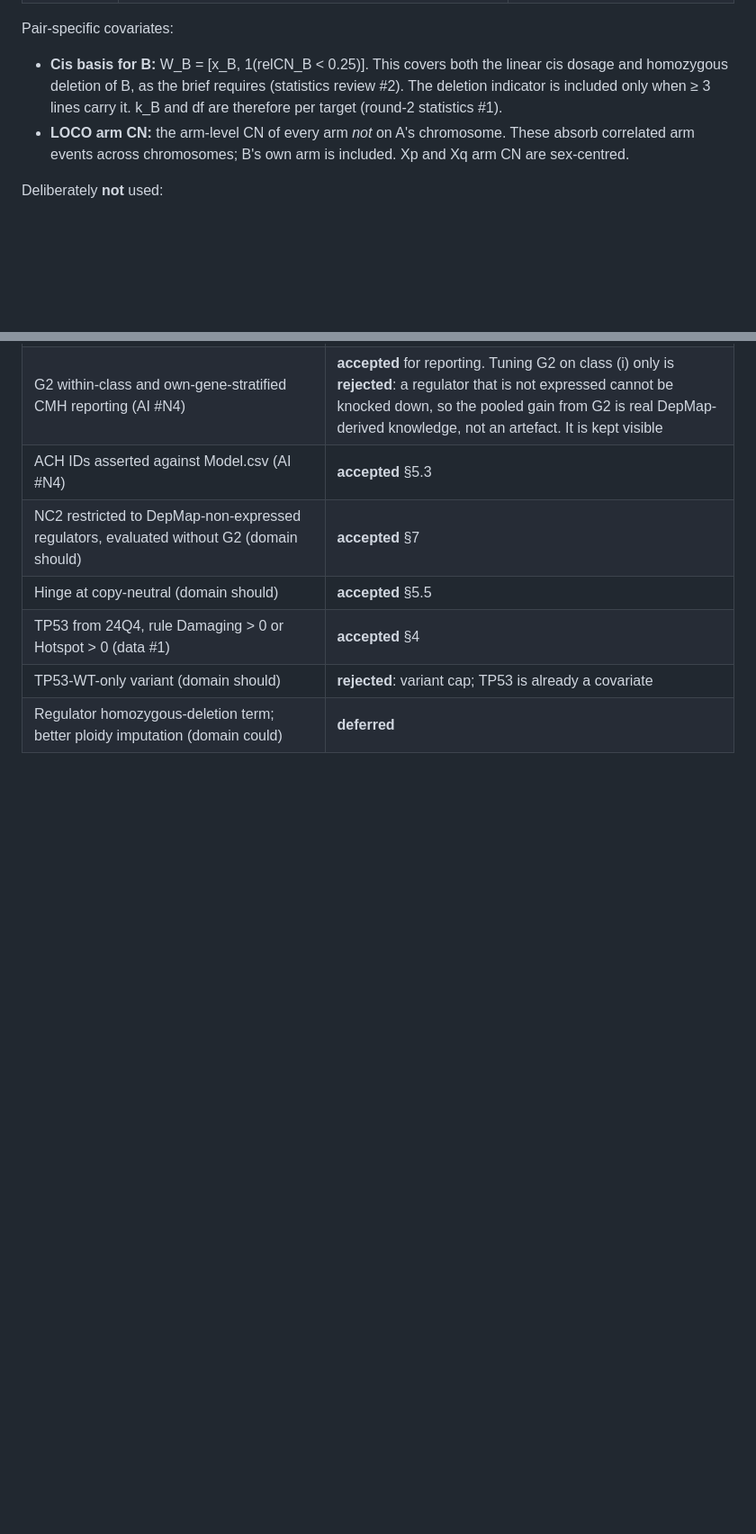
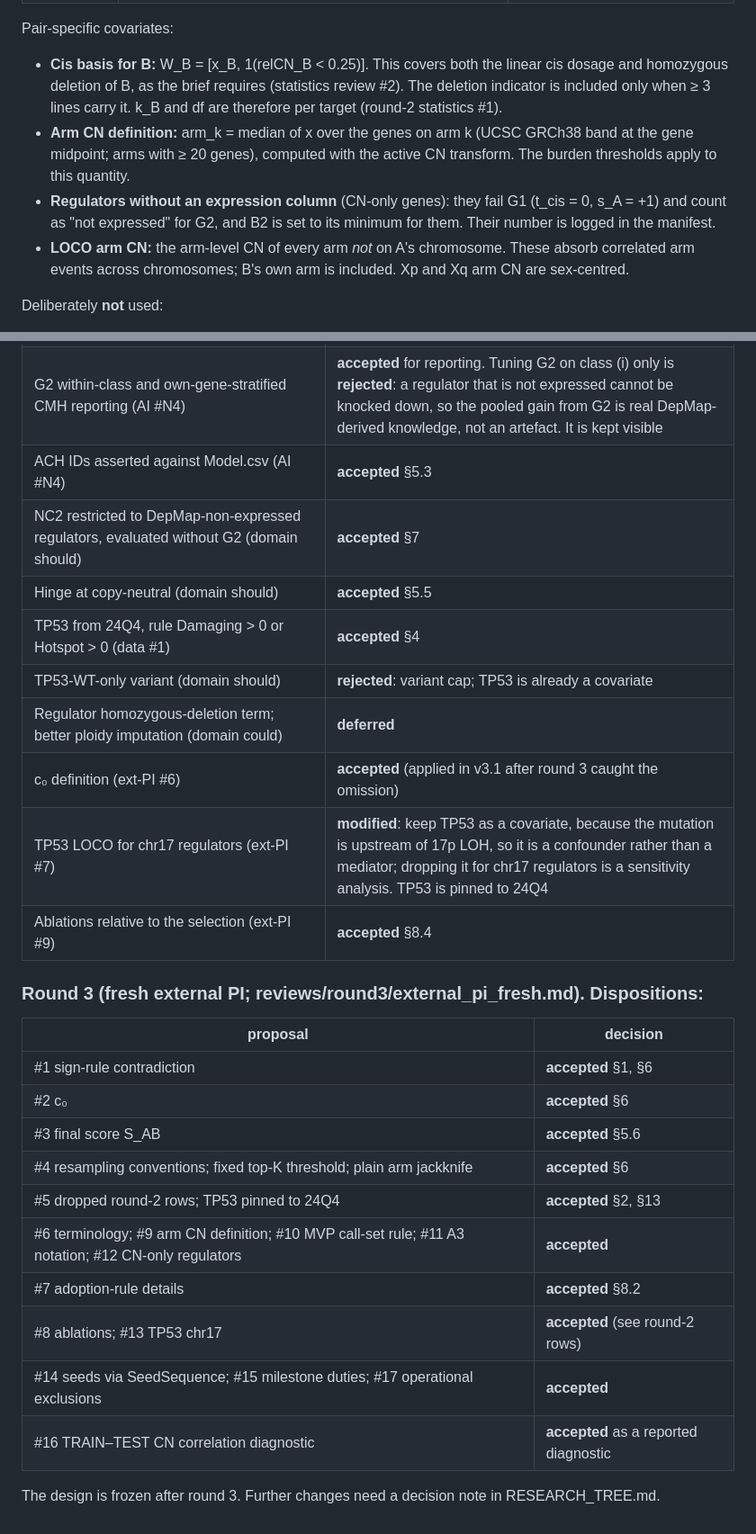
Before and after one commit to cancergenetics/ai-hackathon-DepMapRegulation, a Markdown page: DESIGN.md, 2 parts joined by grey strips. Shown at 90% size. GitHub-like rendering; blank space fills up the shorter version.

```diff
--- a/DESIGN.md
+++ b/DESIGN.md
@@ -85,6 +86,12 @@ Pair-specific covariates:
 - **Cis basis for B:** W_B = [x_B, 1(relCN_B < 0.25)]. This covers both the linear cis dosage and
   homozygous deletion of B, as the brief requires (statistics review #2). The deletion indicator is
   included only when ≥ 3 lines carry it. k_B and df are therefore per target (round-2 statistics #1).
+- **Arm CN definition:** arm_k = median of x over the genes on arm k (UCSC GRCh38 band at the gene
+  midpoint; arms with ≥ 20 genes), computed with the active CN transform. The burden thresholds apply to
+  this quantity.
+- **Regulators without an expression column** (CN-only genes): they fail G1 (t_cis = 0, s_A = +1) and
+  count as "not expressed" for G2, and B2 is set to its minimum for them. Their number is logged in the
+  manifest.
 - **LOCO arm CN:** the arm-level CN of every arm *not* on A's chromosome. These absorb correlated arm events
   across chromosomes; B's own arm is included. Xp and Xq arm CN are sex-centred.
 
@@ -458,3 +499,22 @@ M6: one final TEST run → M7: REPORT.md.
 | TP53 from 24Q4, rule Damaging > 0 or Hotspot > 0 (data #1) | **accepted** §4 |
 | TP53-WT-only variant (domain should) | **rejected**: variant cap; TP53 is already a covariate |
 | Regulator homozygous-deletion term; better ploidy imputation (domain could) | **deferred** |
+| c₀ definition (ext-PI #6) | **accepted** (applied in v3.1 after round 3 caught the omission) |
+| TP53 LOCO for chr17 regulators (ext-PI #7) | **modified**: keep TP53 as a covariate, because the mutation is upstream of 17p LOH, so it is a confounder rather than a mediator; dropping it for chr17 regulators is a sensitivity analysis. TP53 is pinned to 24Q4 |
+| Ablations relative to the selection (ext-PI #9) | **accepted** §8.4 |
+
+### Round 3 (fresh external PI; reviews/round3/external_pi_fresh.md). Dispositions:
+| proposal | decision |
+|---|---|
+| #1 sign-rule contradiction | **accepted** §1, §6 |
+| #2 c₀ | **accepted** §6 |
+| #3 final score S_AB | **accepted** §5.6 |
+| #4 resampling conventions; fixed top-K threshold; plain arm jackknife | **accepted** §6 |
+| #5 dropped round-2 rows; TP53 pinned to 24Q4 | **accepted** §2, §13 |
+| #6 terminology; #9 arm CN definition; #10 MVP call-set rule; #11 A3 notation; #12 CN-only regulators | **accepted** |
+| #7 adoption-rule details | **accepted** §8.2 |
+| #8 ablations; #13 TP53 chr17 | **accepted** (see round-2 rows) |
+| #14 seeds via SeedSequence; #15 milestone duties; #17 operational exclusions | **accepted** |
+| #16 TRAIN–TEST CN correlation diagnostic | **accepted** as a reported diagnostic |
+
+The design is frozen after round 3. Further changes need a decision note in RESEARCH_TREE.md.
```
Also changed, not shown: other parts of DESIGN.md (+56 -21 lines), docs/INTERFACES.md (added, +56 -0 lines), reviews/round3/external_pi_fresh.md (added, +49 -0 lines).
